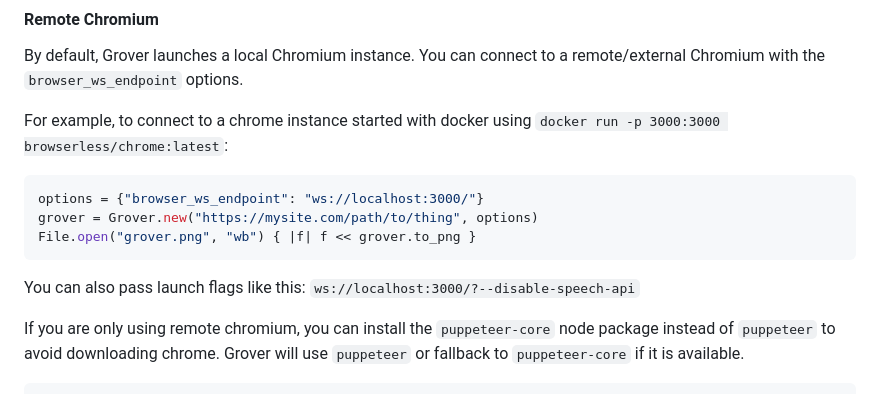
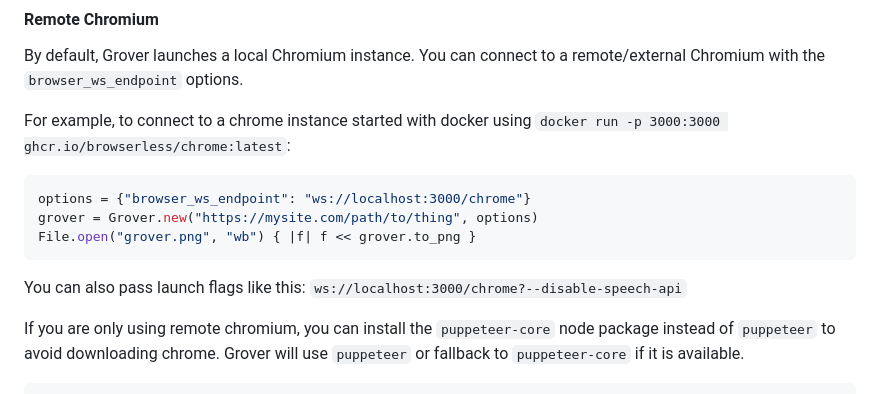
Before and after one commit to Studiosity/grover, a Markdown page: README.md, the part around the change. Drawn GitHub-style.

Commit message:
Updating Remote Chromium Docs to Reflect Browserless 2.x (#234)

````diff
--- a/README.md
+++ b/README.md
@@ -184,15 +184,15 @@ Grover.new('<some URI with basic authentication', username: 'the username', pass
 By default, Grover launches a local Chromium instance. You can connect to a remote/external
 Chromium with the `browser_ws_endpoint` options.
 
-For example, to connect to a chrome instance started with docker using `docker run -p 3000:3000 browserless/chrome:latest`:
+For example, to connect to a chrome instance started with docker using `docker run -p 3000:3000 ghcr.io/browserless/chrome:latest`:
 
 ```ruby
-options = {"browser_ws_endpoint": "ws://localhost:3000/"}
+options = {"browser_ws_endpoint": "ws://localhost:3000/chrome"}
 grover = Grover.new("https://mysite.com/path/to/thing", options)
 File.open("grover.png", "wb") { |f| f << grover.to_png }
 ```
 
-You can also pass launch flags like this: `ws://localhost:3000/?--disable-speech-api`
+You can also pass launch flags like this: `ws://localhost:3000/chrome?--disable-speech-api`
 
 If you are only using remote chromium, you can install the `puppeteer-core` node package instead of `puppeteer` to avoid downloading chrome.
 Grover will use `puppeteer` or fallback to `puppeteer-core` if it is available.
````
